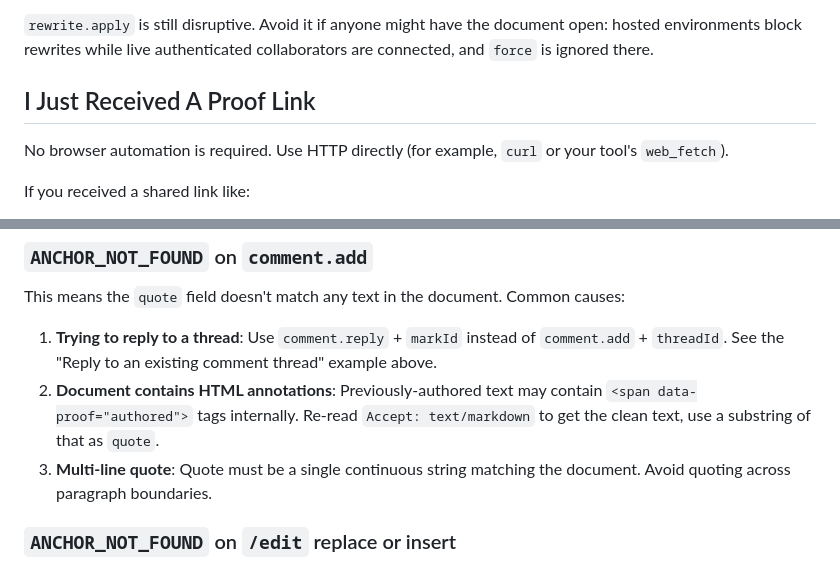
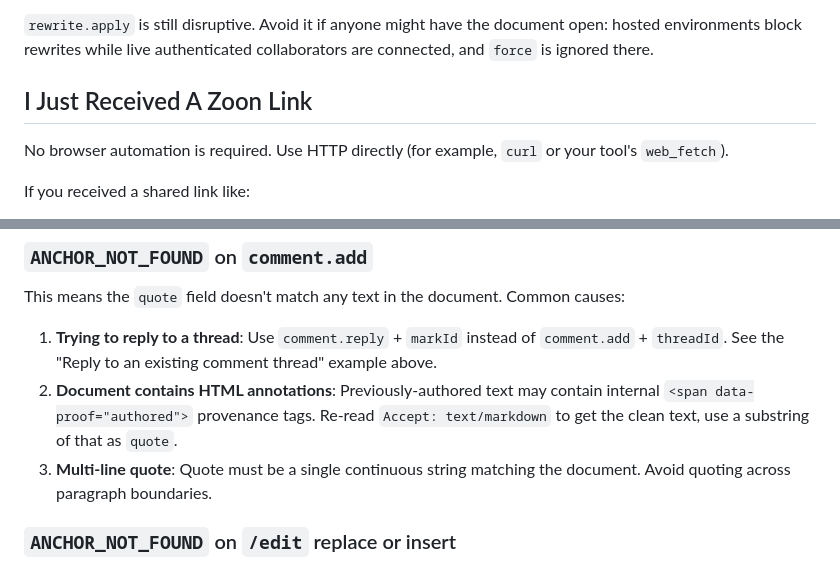
Before and after one commit to stephenfan80/zoon, a Markdown page: docs/agent-docs.md, 2 parts joined by grey strips. Drawn GitHub-style.

```diff
--- a/docs/agent-docs.md
+++ b/docs/agent-docs.md
@@ -37,7 +37,7 @@ Proof has three editing approaches. **Pick one — don't mix them.**
 
 `rewrite.apply` is still disruptive. Avoid it if anyone might have the document open: hosted environments block rewrites while live authenticated collaborators are connected, and `force` is ignored there.
 
-## I Just Received A Proof Link
+## I Just Received A Zoon Link
 
 No browser automation is required. Use HTTP directly (for example, `curl` or your tool's `web_fetch`).
 
@@ -400,7 +400,7 @@ If you get `STALE_REVISION`, the response includes the latest snapshot — re-re
 This means the `quote` field doesn't match any text in the document. Common causes:
 
 1. **Trying to reply to a thread**: Use `comment.reply` + `markId` instead of `comment.add` + `threadId`. See the "Reply to an existing comment thread" example above.
-2. **Document contains HTML annotations**: Previously-authored text may contain `<span data-proof="authored">` tags internally. Re-read `Accept: text/markdown` to get the clean text, use a substring of that as `quote`.
+2. **Document contains HTML annotations**: Previously-authored text may contain internal `<span data-proof="authored">` provenance tags. Re-read `Accept: text/markdown` to get the clean text, use a substring of that as `quote`.
 3. **Multi-line quote**: Quote must be a single continuous string matching the document. Avoid quoting across paragraph boundaries.
 
 ### `ANCHOR_NOT_FOUND` on `/edit` replace or insert
```
Also changed, not shown: other parts of docs/agent-docs.md (+7 -7 lines).
